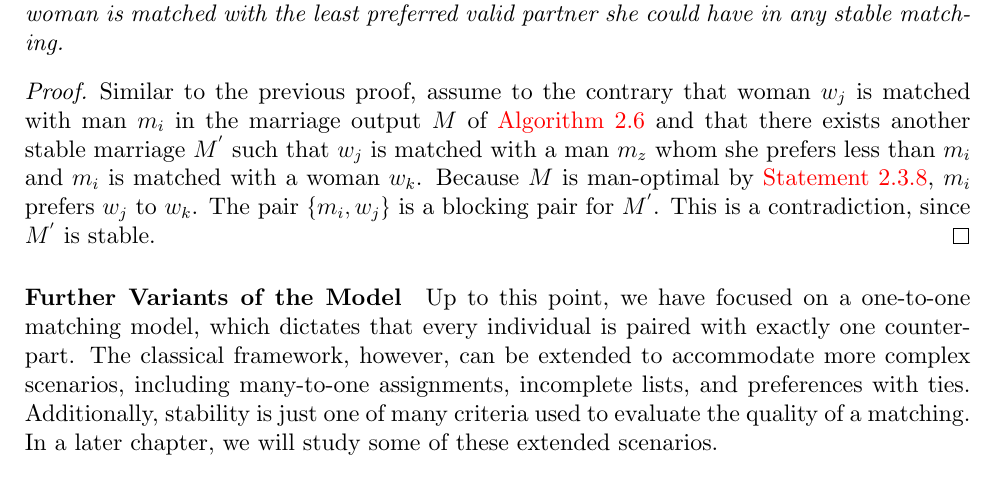
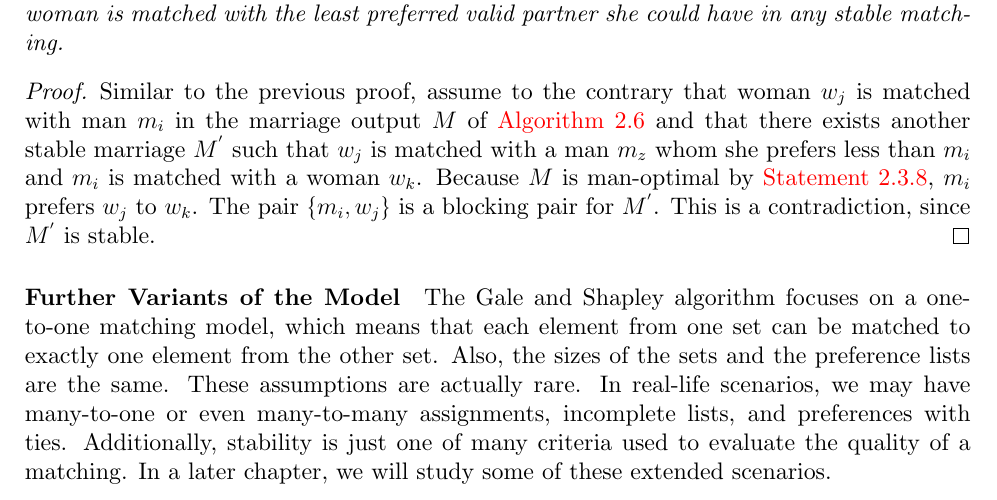
Before and after one commit to gravitorious/pareto-matchings-thesis, a LaTeX thesis (Thesis.tex): part of page 20 of 22, cut so that both start at the same text. Compiled offline with XeLaTeX.

Commit message:
Edit the last paragraph of chapter 1

```diff
--- a/Thesis.tex
+++ b/Thesis.tex
@@ -754,7 +754,8 @@ backgroundcolor=\color{gray!10!white},
 		Similar to the previous proof, assume to the contrary that woman $w_{j}$ is matched with man $m_{i}$ in the marriage output $M$ of \Cref{stableMarriageAlgorithm} and that there exists another stable marriage $M^{'}$ such that $w_{j}$ is matched with a man $m_{z}$ whom she prefers less than $m_{i}$ and $m_{i}$ is matched with a woman $w_{k}$. Because $M$ is man-optimal by \Cref{stableMarriage-man-optimal}, $m_{i}$ prefers $w_{j}$ to $w_{k}$. The pair $\{m_{i}, w_{j}\}$ is a blocking pair for $M^{'}$. This is a contradiction, since $M^{'}$ is stable.
 	\end{proof}
 
-	\paragraph{Further Variants of the Model} Up to this point, we have focused on a one-to-one matching model, which dictates that every individual is paired with exactly one counterpart. The classical framework, however, can be extended to accommodate more complex scenarios, including many-to-one assignments, incomplete lists, and preferences with ties. Additionally, stability is just one of many criteria used to evaluate the quality of a matching. In a later chapter, we will study some of these extended scenarios.
+	\paragraph{Further Variants of the Model} The Gale and Shapley algorithm focuses on a one-to-one matching model, which means that each element from one set can be matched to exactly one element from the other set. Also, the sizes of the sets and the preference lists are the same. These assumptions are actually rare. In real-life scenarios, we may have many-to-one or even many-to-many assignments, incomplete lists, and preferences with ties. Additionally, stability is just one of many criteria used to evaluate the quality of a matching. In a later chapter, we will study some of these extended scenarios.
+
 
 \chapter{Polyhedral Approaches to Matching Problems}
 
```
Also changed, not shown: Thesis.pdf.
